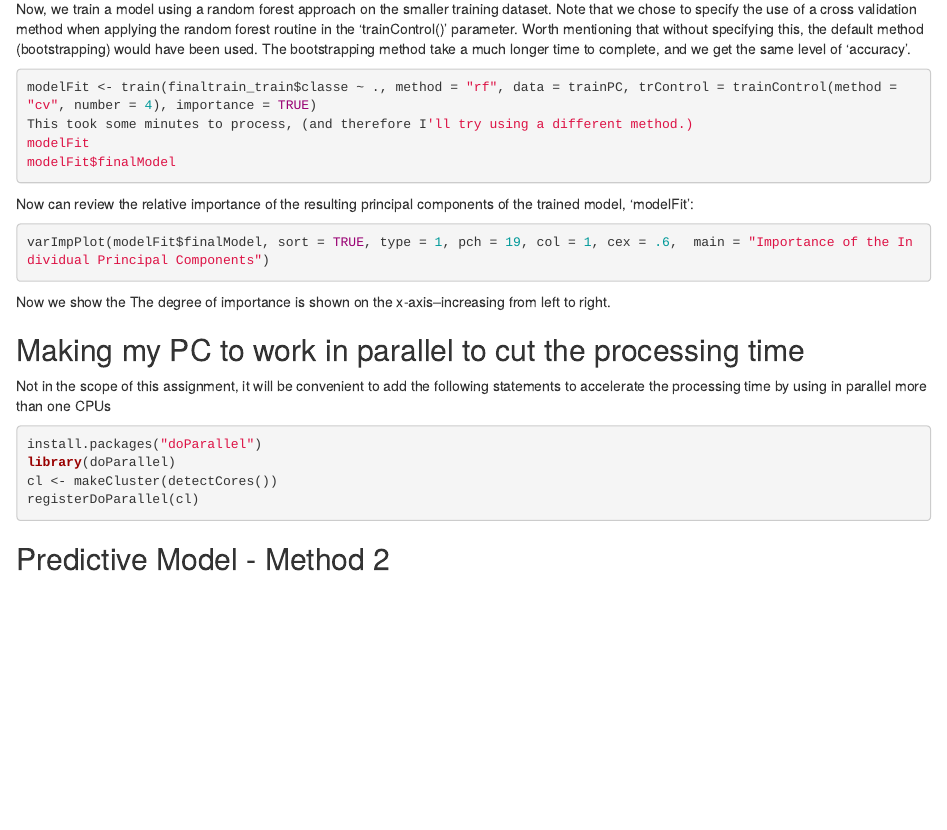
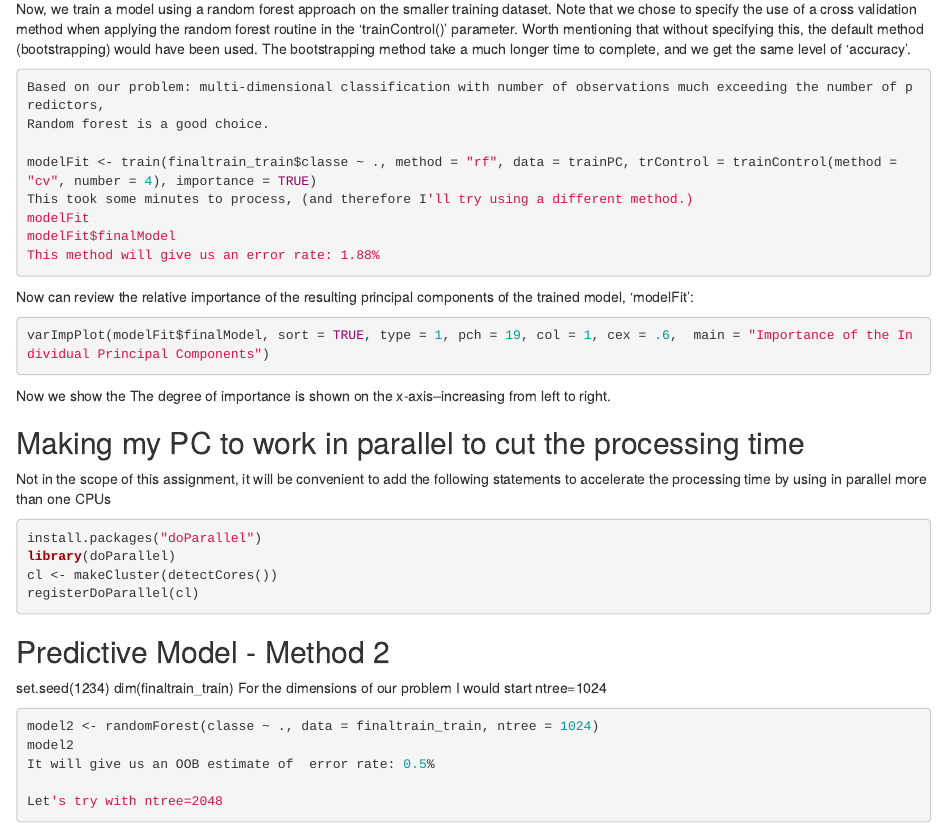
Before and after one commit to aaizenm/PracticalMachineLearning, an R Markdown document (Writeup.Rmd): the page in a window 1100 px wide, from 2070 px down. Rendered offline with R 4.5, knitr and Pandoc, with nearby package versions; the code chunks are not run, so their results and figures are left out.

Commit message:
Update Writeup.Rmd

````diff
--- a/Writeup.Rmd
+++ b/Writeup.Rmd
@@ -134,10 +134,14 @@ Note that we chose to specify the use of a cross validation method when applying
 would have been used. The bootstrapping method take a much longer time to complete, and we get the same level of 'accuracy'.
 
 ```{r}
+Based on our problem: multi-dimensional classification with number of observations much exceeding the number of predictors,
+Random forest is a good choice.
+
 modelFit <- train(finaltrain_train$classe ~ ., method = "rf", data = trainPC, trControl = trainControl(method = "cv", number = 4), importance = TRUE)
 This took some minutes to process, (and therefore I'll try using a different method.)
 modelFit
 modelFit$finalModel
+This method will give us an error rate: 1.88%
 ```
 
 Now can review the relative importance of the resulting principal components of the trained model, 'modelFit':
@@ -157,3 +161,12 @@ registerDoParallel(cl)
 ```
 
 ## Predictive Model - Method 2
+set.seed(1234)
+dim(finaltrain_train)
+For the dimensions of our problem I would start ntree=1024
+```{r}
+model2 <- randomForest(classe ~ ., data = finaltrain_train, ntree = 1024)
+model2
+It will give us an OOB estimate of  error rate: 0.5%
+
+Let's try with ntree=2048
````
